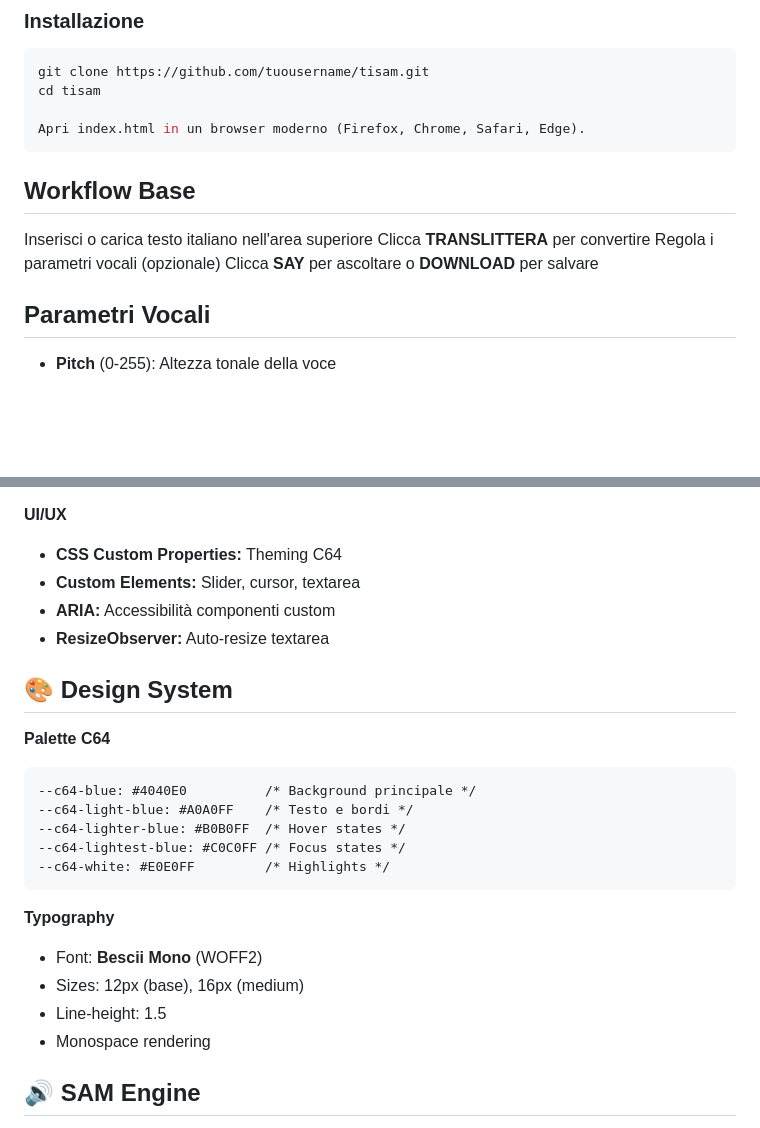
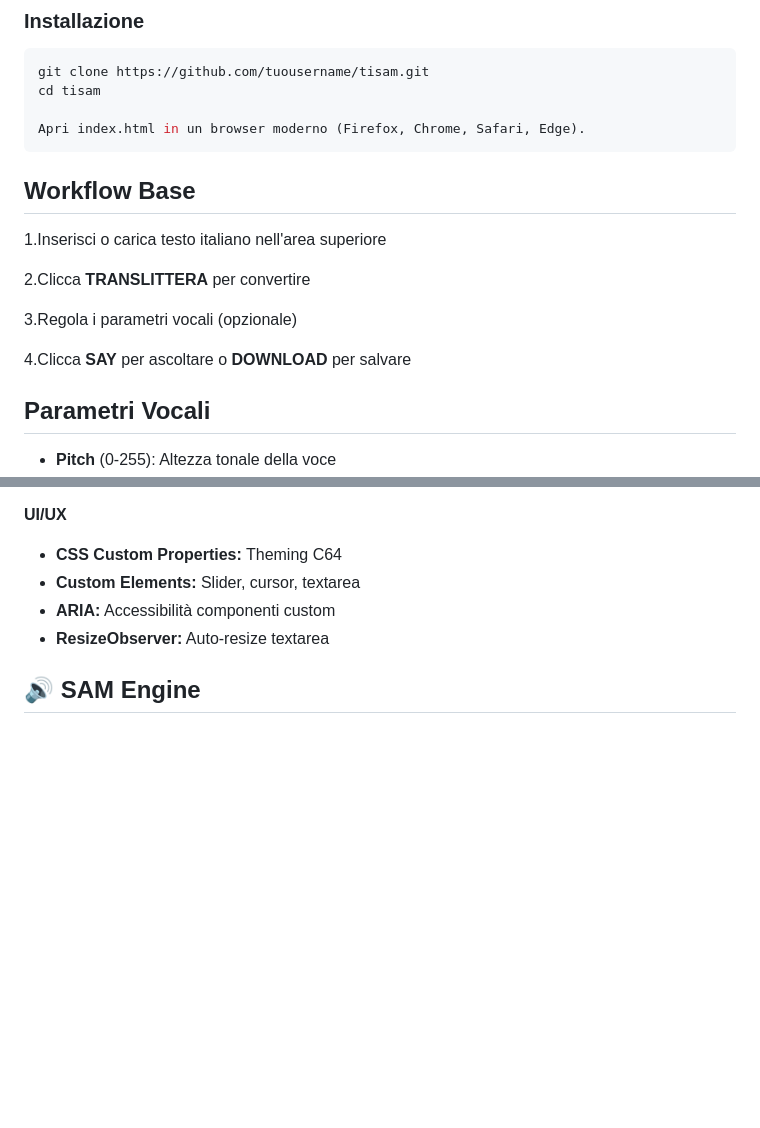
Before and after one commit to taphost/tisam, a Markdown page: README.md, 2 parts joined by grey strips. Rendered like a GitHub page; blank space fills up the shorter version.

````diff
--- a/README.md
+++ b/README.md
@@ -63,13 +63,15 @@ cd tisam
 Apri index.html in un browser moderno (Firefox, Chrome, Safari, Edge).
 ```
 
-
 ## Workflow Base
 
-Inserisci o carica testo italiano nell'area superiore
-Clicca **TRANSLITTERA** per convertire
-Regola i parametri vocali (opzionale)
-Clicca **SAY** per ascoltare o **DOWNLOAD** per salvare
+1.Inserisci o carica testo italiano nell'area superiore
+
+2.Clicca **TRANSLITTERA** per convertire
+
+3.Regola i parametri vocali (opzionale)
+
+4.Clicca **SAY** per ascoltare o **DOWNLOAD** per salvare
 
 
 ## Parametri Vocali
@@ -148,22 +150,6 @@ Il sistema di translitterazione opera su tre livelli:
 - **ARIA:** Accessibilità componenti custom
 - **ResizeObserver:** Auto-resize textarea
 
-## **🎨 Design System**
-**Palette C64**
-```
---c64-blue: #4040E0          /* Background principale */
---c64-light-blue: #A0A0FF    /* Testo e bordi */
---c64-lighter-blue: #B0B0FF  /* Hover states */
---c64-lightest-blue: #C0C0FF /* Focus states */
---c64-white: #E0E0FF         /* Highlights */
-```
-**Typography**
-
-- Font: **Bescii Mono** (WOFF2)
-- Sizes: 12px (base), 16px (medium)
-- Line-height: 1.5
-- Monospace rendering
-
 ## **🔊 SAM Engine**
 SAM è un sintetizzatore vocale formant-based compatto scritto in JavaScript, portato dal software originale per Commodore C64.
 
````
